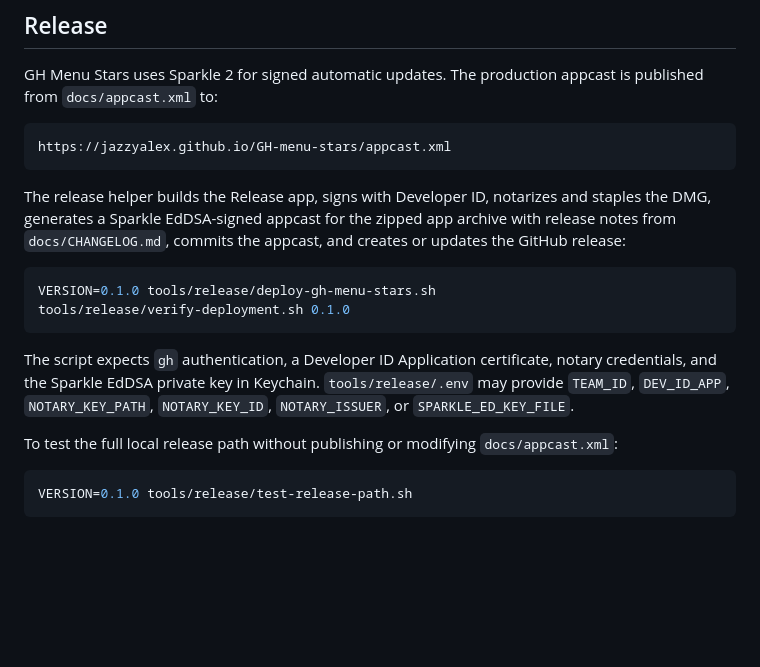
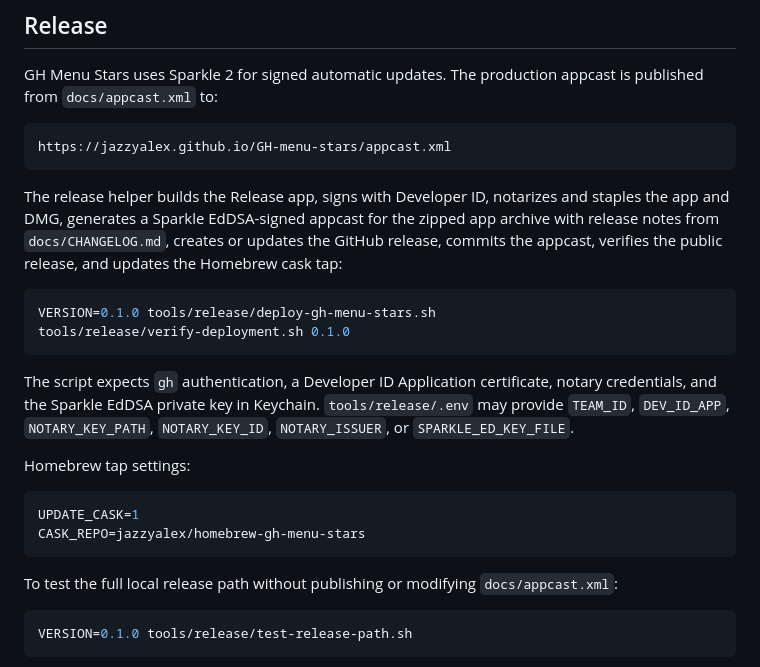
Before and after one commit to jazzyalex/stargazer-bar, a Markdown page: README.md, the part around one of its changes. Drawn GitHub-style; blank space fills up the shorter version.

Commit message:
docs: add Homebrew tap and promo landing page

````diff
--- a/README.md
+++ b/README.md
@@ -23,7 +53,7 @@ GH Menu Stars uses Sparkle 2 for signed automatic updates. The production appcas
 https://jazzyalex.github.io/GH-menu-stars/appcast.xml
 ```
 
-The release helper builds the Release app, signs with Developer ID, notarizes and staples the DMG, generates a Sparkle EdDSA-signed appcast for the zipped app archive with release notes from `docs/CHANGELOG.md`, commits the appcast, and creates or updates the GitHub release:
+The release helper builds the Release app, signs with Developer ID, notarizes and staples the app and DMG, generates a Sparkle EdDSA-signed appcast for the zipped app archive with release notes from `docs/CHANGELOG.md`, creates or updates the GitHub release, commits the appcast, verifies the public release, and updates the Homebrew cask tap:
 
 ```bash
 VERSION=0.1.0 tools/release/deploy-gh-menu-stars.sh
@@ -31,6 +61,13 @@ tools/release/verify-deployment.sh 0.1.0
 ```
 
 The script expects `gh` authentication, a Developer ID Application certificate, notary credentials, and the Sparkle EdDSA private key in Keychain. `tools/release/.env` may provide `TEAM_ID`, `DEV_ID_APP`, `NOTARY_KEY_PATH`, `NOTARY_KEY_ID`, `NOTARY_ISSUER`, or `SPARKLE_ED_KEY_FILE`.
+
+Homebrew tap settings:
+
+```bash
+UPDATE_CASK=1
+CASK_REPO=jazzyalex/homebrew-gh-menu-stars
+```
 
 To test the full local release path without publishing or modifying `docs/appcast.xml`:
 
````
Also changed, not shown: other parts of README.md (+32 -2 lines), docs/assets/hero-menu.png (added), docs/assets/settings-panel.png (added), 5 other files.
